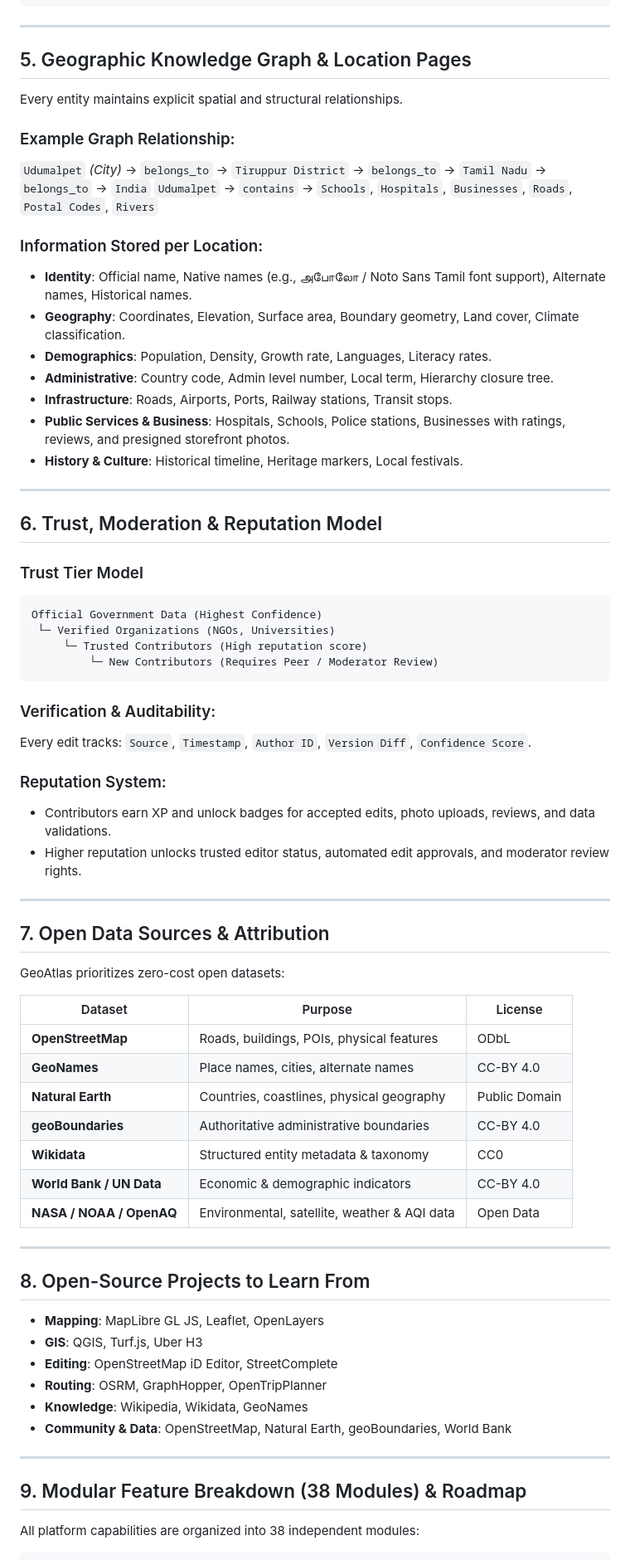
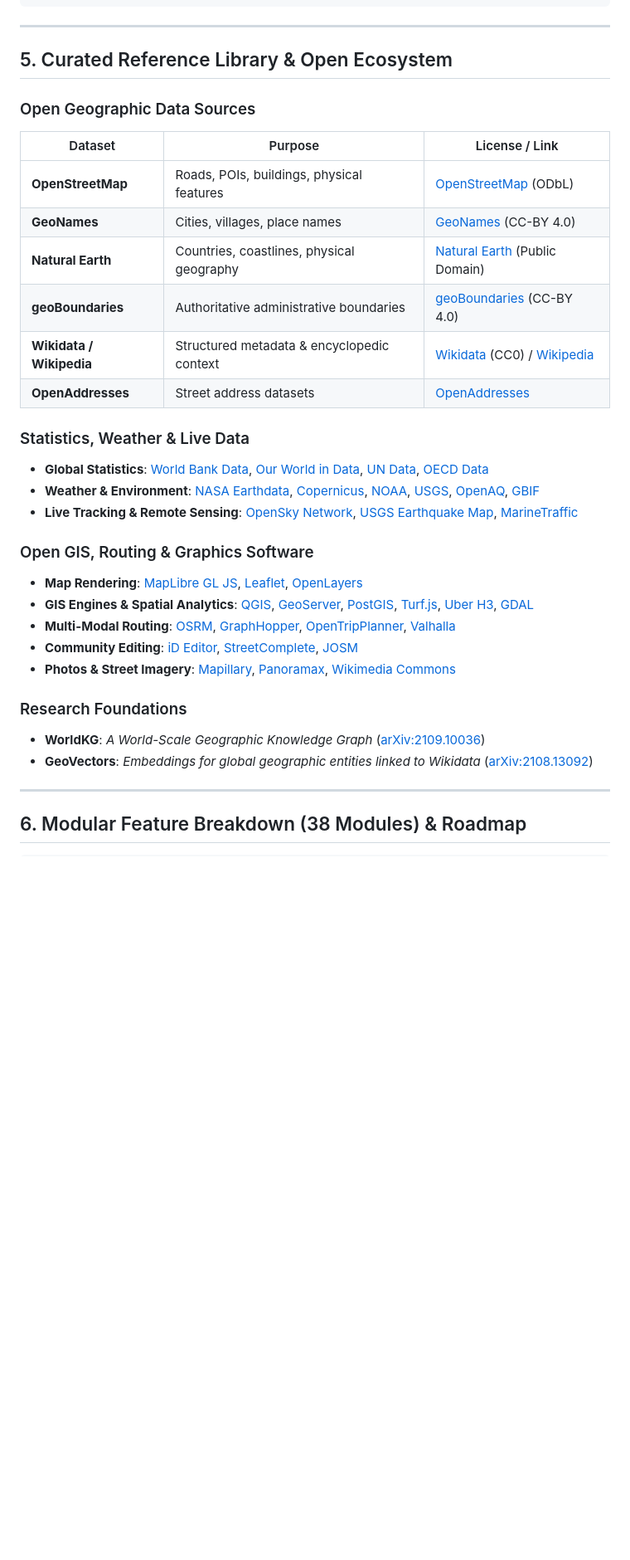
Before and after one commit to Shanjai110603/GeoAtlas, a Markdown page: docs/product_roadmap.md, the part around one of its changes. Shown at 83% size. Rendered like a GitHub page; blank space fills up the shorter version.

Commit message:
docs: integrate curated reference library, research foundations (WorldKG, GeoVectors), and competitive positioning matrix

````diff
--- a/docs/product_roadmap.md
+++ b/docs/product_roadmap.md
@@ -53,73 +60,36 @@ Earth
 
 ---
 
-## 5. Geographic Knowledge Graph & Location Pages
+## 5. Curated Reference Library & Open Ecosystem
 
-Every entity maintains explicit spatial and structural relationships.
+### Open Geographic Data Sources
+| Dataset | Purpose | License / Link |
+|---|---|---|
+| **OpenStreetMap** | Roads, POIs, buildings, physical features | [OpenStreetMap](https://www.openstreetmap.org) (ODbL) |
+| **GeoNames** | Cities, villages, place names | [GeoNames](https://www.geonames.org) (CC-BY 4.0) |
+| **Natural Earth** | Countries, coastlines, physical geography | [Natural Earth](https://www.naturalearthdata.com) (Public Domain) |
+| **geoBoundaries** | Authoritative administrative boundaries | [geoBoundaries](https://www.geoboundaries.org) (CC-BY 4.0) |
+| **Wikidata / Wikipedia** | Structured metadata & encyclopedic context | [Wikidata](https://www.wikidata.org) (CC0) / [Wikipedia](https://www.wikipedia.org) |
+| **OpenAddresses** | Street address datasets | [OpenAddresses](https://openaddresses.io) |
 
-### Example Graph Relationship:
-`Udumalpet` *(City)* → `belongs_to` → `Tiruppur District` → `belongs_to` → `Tamil Nadu` → `belongs_to` → `India`
-`Udumalpet` → `contains` → `Schools`, `Hospitals`, `Businesses`, `Roads`, `Postal Codes`, `Rivers`
+### Statistics, Weather & Live Data
+- **Global Statistics**: [World Bank Data](https://data.worldbank.org), [Our World in Data](https://ourworldindata.org), [UN Data](https://data.un.org), [OECD Data](https://data.oecd.org)
+- **Weather & Environment**: [NASA Earthdata](https://www.earthdata.nasa.gov), [Copernicus](https://www.copernicus.eu), [NOAA](https://www.noaa.gov), [USGS](https://www.usgs.gov), [OpenAQ](https://openaq.org), [GBIF](https://www.gbif.org)
+- **Live Tracking & Remote Sensing**: [OpenSky Network](https://opensky-network.org), [USGS Earthquake Map](https://earthquake.usgs.gov), [MarineTraffic](https://www.marinetraffic.com)
 
-### Information Stored per Location:
-- **Identity**: Official name, Native names (e.g., அபோலோ / Noto Sans Tamil font support), Alternate names, Historical names.
-- **Geography**: Coordinates, Elevation, Surface area, Boundary geometry, Land cover, Climate classification.
-- **Demographics**: Population, Density, Growth rate, Languages, Literacy rates.
-- **Administrative**: Country code, Admin level number, Local term, Hierarchy closure tree.
-- **Infrastructure**: Roads, Airports, Ports, Railway stations, Transit stops.
-- **Public Services & Business**: Hospitals, Schools, Police stations, Businesses with ratings, reviews, and presigned storefront photos.
-- **History & Culture**: Historical timeline, Heritage markers, Local festivals.
+### Open GIS, Routing & Graphics Software
+- **Map Rendering**: [MapLibre GL JS](https://maplibre.org), [Leaflet](https://leafletjs.com), [OpenLayers](https://openlayers.org)
+- **GIS Engines & Spatial Analytics**: [QGIS](https://qgis.org), [GeoServer](https://geoserver.org), [PostGIS](https://postgis.net), [Turf.js](https://turfjs.org), [Uber H3](https://h3geo.org), [GDAL](https://gdal.org)
+- **Multi-Modal Routing**: [OSRM](https://project-osrm.org), [GraphHopper](https://www.graphhopper.com), [OpenTripPlanner](https://www.opentripplanner.org), [Valhalla](https://valhalla.github.io/valhalla)
+- **Community Editing**: [iD Editor](https://github.com/openstreetmap/iD), [StreetComplete](https://github.com/streetcomplete/StreetComplete), [JOSM](https://josm.openstreetmap.de)
+- **Photos & Street Imagery**: [Mapillary](https://www.mapillary.com), [Panoramax](https://panoramax.fr), [Wikimedia Commons](https://commons.wikimedia.org)
+
+### Research Foundations
+- **WorldKG**: *A World-Scale Geographic Knowledge Graph* ([arXiv:2109.10036](https://arxiv.org/abs/2109.10036))
+- **GeoVectors**: *Embeddings for global geographic entities linked to Wikidata* ([arXiv:2108.13092](https://arxiv.org/abs/2108.13092))
 
 ---
 
-## 6. Trust, Moderation & Reputation Model
-
-### Trust Tier Model
-```text
-Official Government Data (Highest Confidence)
- └─ Verified Organizations (NGOs, Universities)
-     └─ Trusted Contributors (High reputation score)
-         └─ New Contributors (Requires Peer / Moderator Review)
-```
-
-### Verification & Auditability:
-Every edit tracks: `Source`, `Timestamp`, `Author ID`, `Version Diff`, `Confidence Score`.
-
-### Reputation System:
-- Contributors earn XP and unlock badges for accepted edits, photo uploads, reviews, and data validations.
-- Higher reputation unlocks trusted editor status, automated edit approvals, and moderator review rights.
-
----
-
-## 7. Open Data Sources & Attribution
-
-GeoAtlas prioritizes zero-cost open datasets:
-
-| Dataset | Purpose | License |
-|---|---|---|
-| **OpenStreetMap** | Roads, buildings, POIs, physical features | ODbL |
-| **GeoNames** | Place names, cities, alternate names | CC-BY 4.0 |
-| **Natural Earth** | Countries, coastlines, physical geography | Public Domain |
-| **geoBoundaries** | Authoritative administrative boundaries | CC-BY 4.0 |
-| **Wikidata** | Structured entity metadata & taxonomy | CC0 |
-| **World Bank / UN Data** | Economic & demographic indicators | CC-BY 4.0 |
-| **NASA / NOAA / OpenAQ** | Environmental, satellite, weather & AQI data | Open Data |
-
----
-
-## 8. Open-Source Projects to Learn From
-
-- **Mapping**: MapLibre GL JS, Leaflet, OpenLayers
-- **GIS**: QGIS, Turf.js, Uber H3
-- **Editing**: OpenStreetMap iD Editor, StreetComplete
-- **Routing**: OSRM, GraphHopper, OpenTripPlanner
-- **Knowledge**: Wikipedia, Wikidata, GeoNames
-- **Community & Data**: OpenStreetMap, Natural Earth, geoBoundaries, World Bank
-
----
-
-## 9. Modular Feature Breakdown (38 Modules) & Roadmap
-
-All platform capabilities are organized into 38 independent modules:
+## 6. Modular Feature Breakdown (38 Modules) & Roadmap
 
 ```text
````
Also changed, not shown: other parts of docs/product_roadmap.md (+21 -14 lines).
